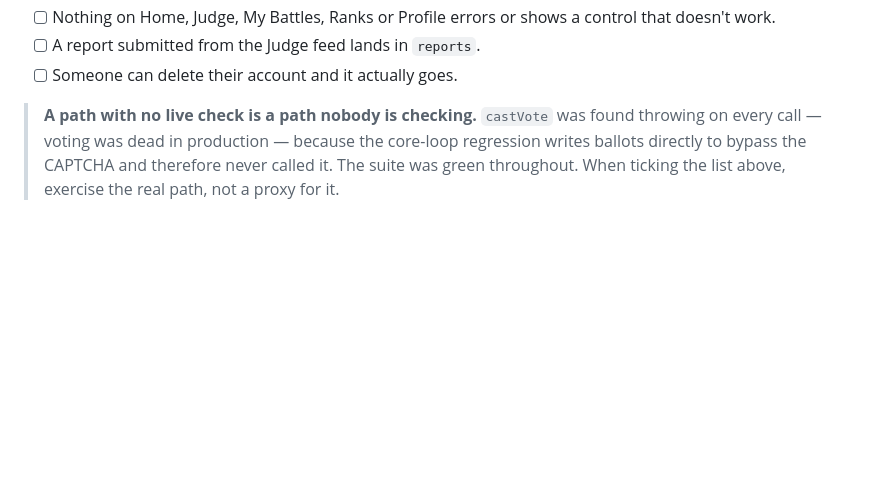
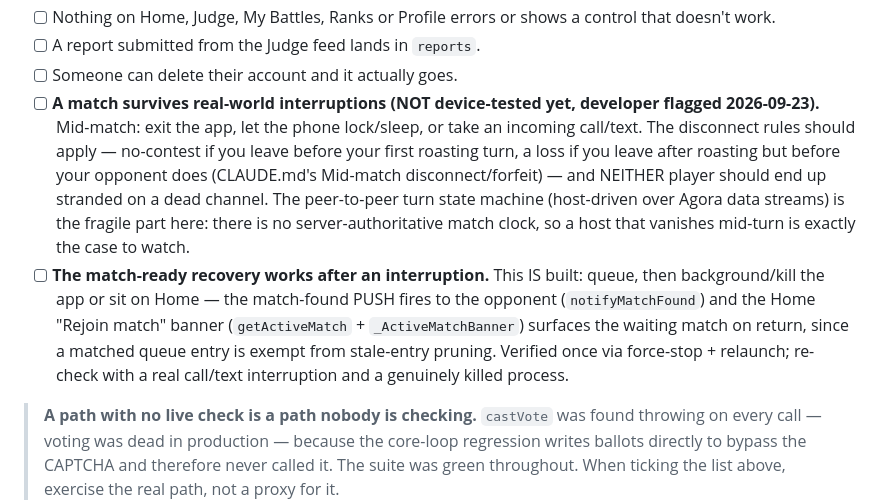
Before and after one commit to benm8700/the-bully-league, a Markdown page: LAUNCH_WATCHLIST.md, the part around the change. Drawn GitHub-style; blank space fills up the shorter version.

Commit message:
Watchlist: mid-match interruption + match-ready recovery beta checks
Developer flagged testing what happens on app exit / phone death / a call or
text mid-match, and confirming the "match ready" recovery. Added both to the
2b beta-pass checklist: interruptions (disconnect rules + no stranded player,
the peer-to-peer turn state machine being the fragile part) as NOT-tested-yet,
and the match-found push + Home Rejoin banner as built-and-verified-once, to
re-check with a real interruption.

Co-Authored-By: Claude Opus 4.8 <noreply@anthropic.com>

```diff
--- a/LAUNCH_WATCHLIST.md
+++ b/LAUNCH_WATCHLIST.md
@@ -175,6 +175,23 @@ Made concrete so it's tickable:
       shows a control that doesn't work.
 - [ ] A report submitted from the Judge feed lands in `reports`.
 - [ ] Someone can delete their account and it actually goes.
+- [ ] **A match survives real-world interruptions (NOT device-tested yet,
+      developer flagged 2026-09-23).** Mid-match: exit the app, let the phone
+      lock/sleep, or take an incoming call/text. The disconnect rules should
+      apply — no-contest if you leave before your first roasting turn, a loss
+      if you leave after roasting but before your opponent does (CLAUDE.md's
+      Mid-match disconnect/forfeit) — and NEITHER player should end up
+      stranded on a dead channel. The peer-to-peer turn state machine
+      (host-driven over Agora data streams) is the fragile part here: there is
+      no server-authoritative match clock, so a host that vanishes mid-turn is
+      exactly the case to watch.
+- [ ] **The match-ready recovery works after an interruption.** This IS built:
+      queue, then background/kill the app or sit on Home — the match-found
+      PUSH fires to the opponent (`notifyMatchFound`) and the Home "Rejoin
+      match" banner (`getActiveMatch` + `_ActiveMatchBanner`) surfaces the
+      waiting match on return, since a matched queue entry is exempt from
+      stale-entry pruning. Verified once via force-stop + relaunch; re-check
+      with a real call/text interruption and a genuinely killed process.
 
 > **A path with no live check is a path nobody is checking.** `castVote`
 > was found throwing on every call — voting was dead in production —
```
